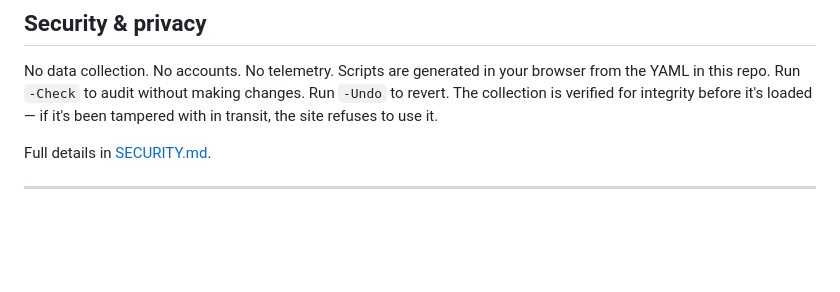
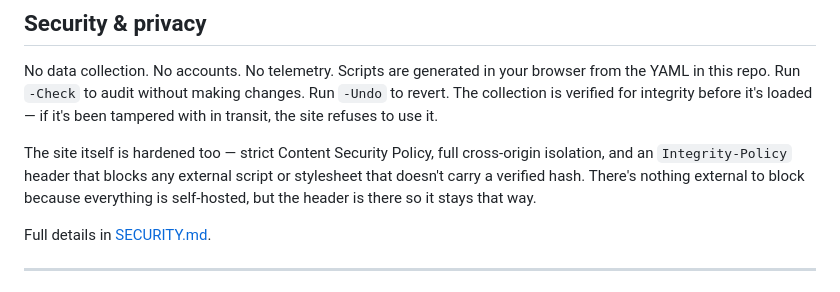
Before and after one commit to Gearlight-Labs/PrivacyWarden, a Markdown page: README.md, the part around the change. Rendered like a GitHub page; blank space fills up the shorter version.

Commit message:
docs: add Integrity-Policy header info to README and SECURITY.md

```diff
--- a/README.md
+++ b/README.md
@@ -175,6 +175,8 @@ src/
 
 No data collection. No accounts. No telemetry. Scripts are generated in your browser from the YAML in this repo. Run `-Check` to audit without making changes. Run `-Undo` to revert. The collection is verified for integrity before it's loaded — if it's been tampered with in transit, the site refuses to use it.
 
+The site itself is hardened too — strict Content Security Policy, full cross-origin isolation, and an `Integrity-Policy` header that blocks any external script or stylesheet that doesn't carry a verified hash. There's nothing external to block because everything is self-hosted, but the header is there so it stays that way.
+
 Full details in [SECURITY.md](docs/SECURITY.md).
 
 ---
```
Also changed, not shown: docs/SECURITY.md (+2 -0 lines).
